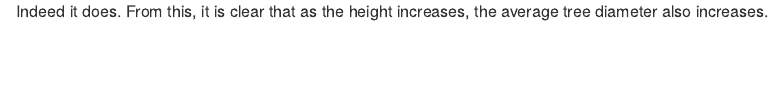
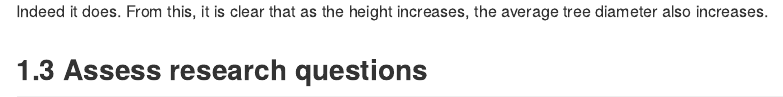
Before and after one commit to stat545ubc-2021/pattiey_MDA, an R Markdown document (Milestone2.Rmd): the page in a window 1100 px wide, from 16250 px down. The pictures show the output file Milestone2.md that the author committed with the source, drawn offline in the style of GitHub; long lines of code are wrapped.

Commit message:
update README

````diff
--- a/Milestone2.Rmd
+++ b/Milestone2.Rmd
@@ -321,3 +321,5 @@ vancouver_trees %>%
 ```
 
 Indeed it does. From this, it is clear that as the height increases, the average tree diameter also increases.
+
+## 1.3 Assess research questions
````
Also changed, not shown: Milestone2.md, Milestone2_files/figure-gfm/unnamed-chunk-10-1.png, Milestone2_files/figure-gfm/unnamed-chunk-17-1.png, Milestone2_files/figure-gfm/unnamed-chunk-18-1.png, README.md.
